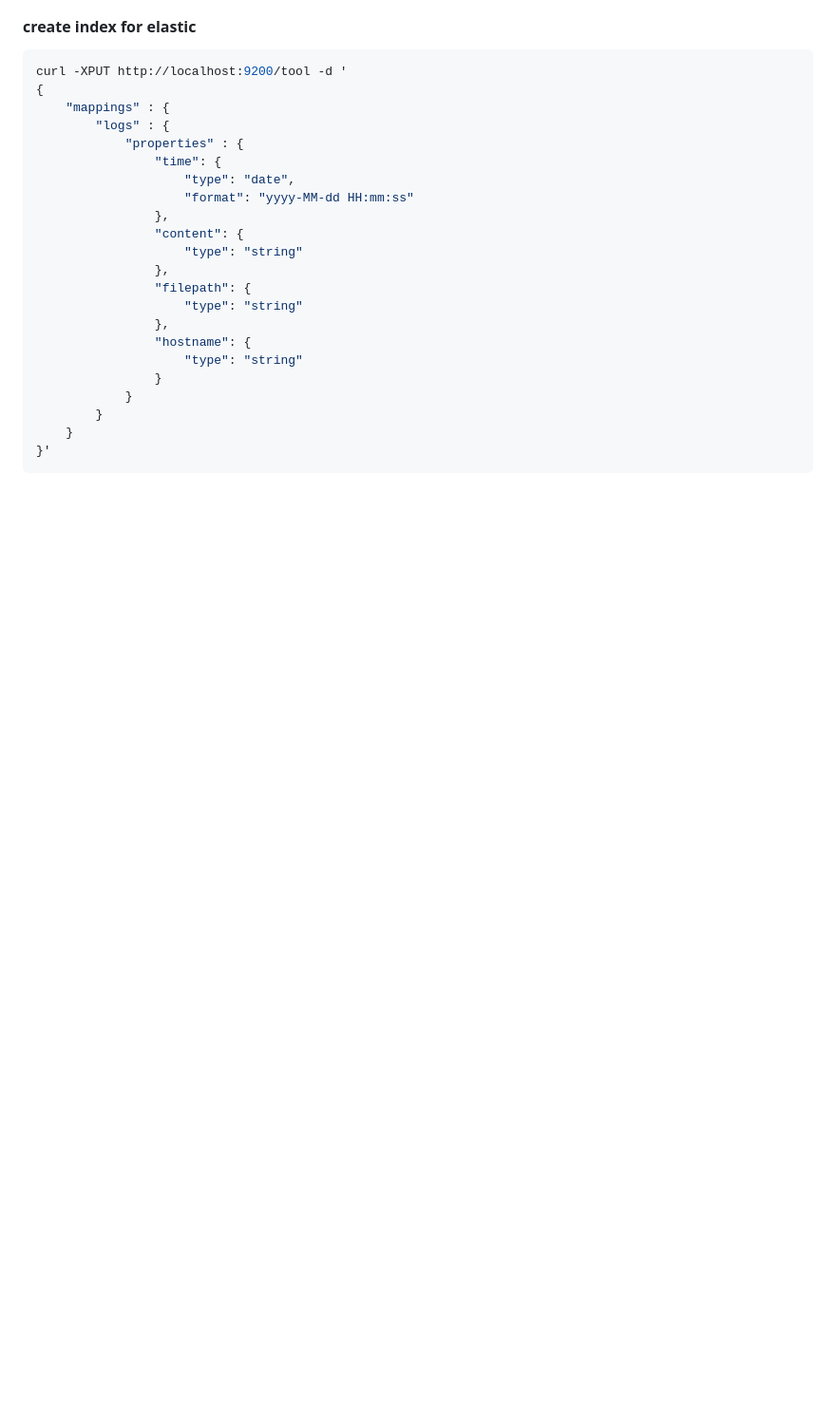
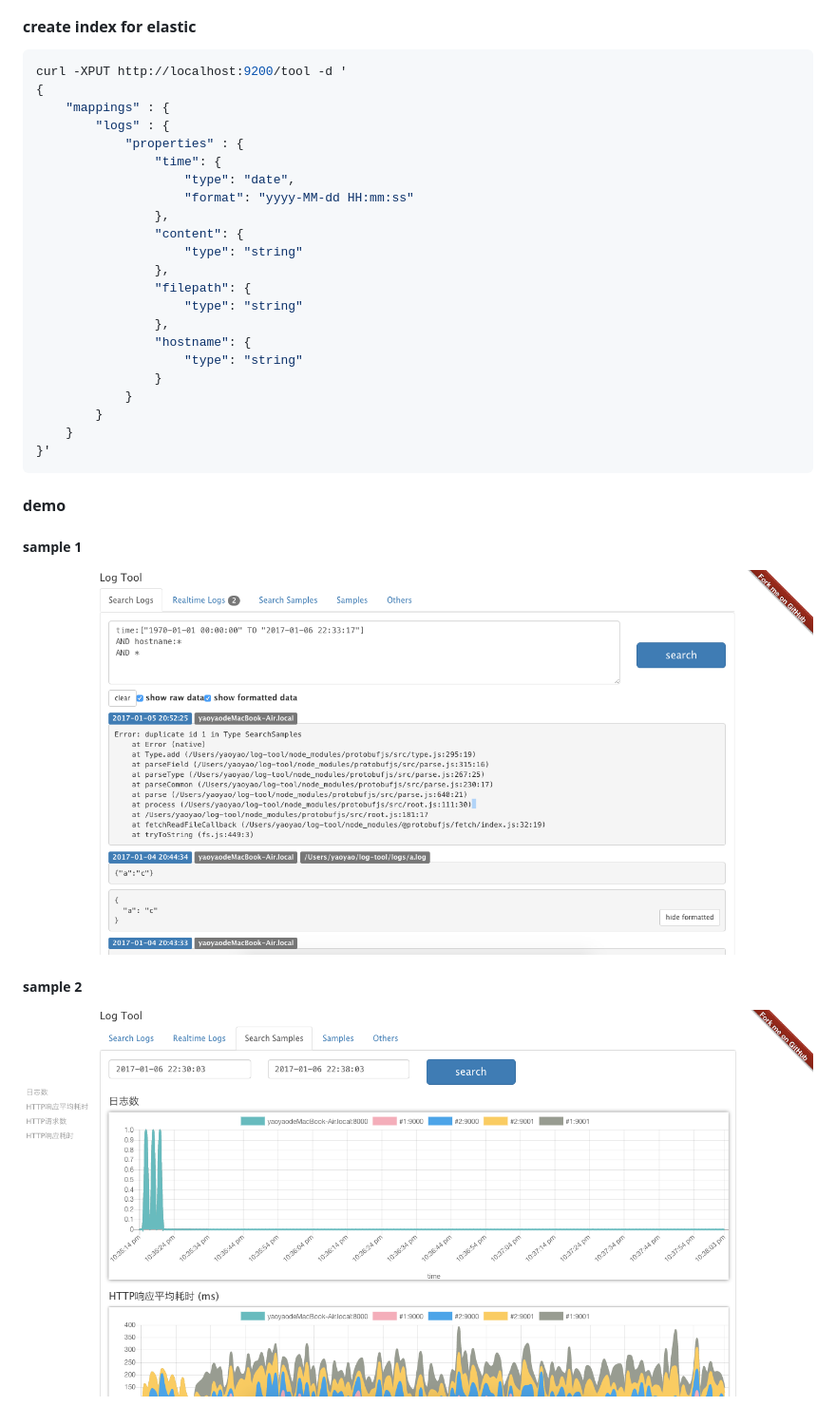
Before and after one commit to plantain-00/log-tool, a Markdown page: README.md, the part around the change. Shown: that part at 95% size. Drawn GitHub-style; pictures changed too: sample1.png (added), sample2.png (added); blank space fills up the shorter version.

````diff
--- a/README.md
+++ b/README.md
@@ -65,3 +65,13 @@ curl -XPUT http://localhost:9200/tool -d '
     }
 }'
 ```
+
+#### demo
+
+##### sample 1
+
+![sample1](./sample1.png)
+
+##### sample 2
+
+![sample2](./sample2.png)
````
Also changed, not shown: 5 other files.
